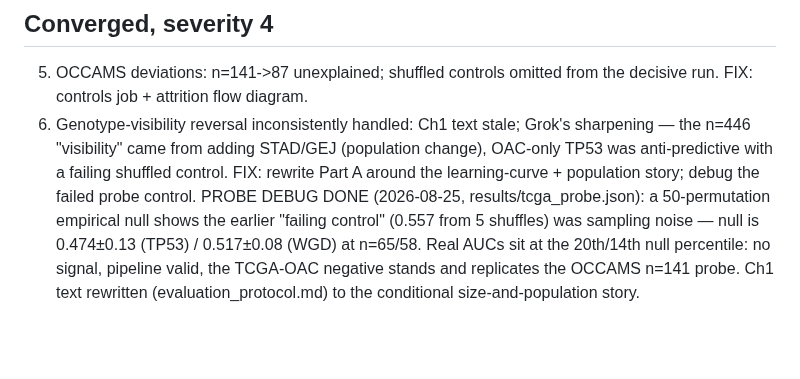
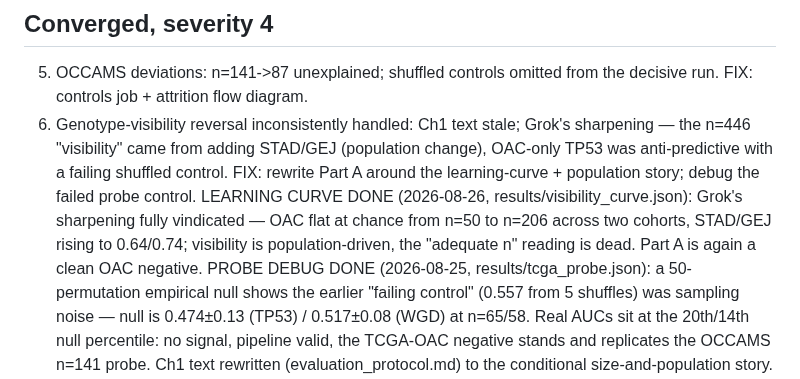
Before and after one commit to rzuberi/thesis, a Markdown page: docs/review_findings.md, the part around the change. GitHub-like rendering; blank space fills up the shorter version.

```diff
--- a/docs/review_findings.md
+++ b/docs/review_findings.md
@@ -55,6 +55,10 @@ families is treated as established).
    change), OAC-only TP53 was anti-predictive with a failing shuffled control.
    FIX: rewrite Part A around the learning-curve + population story; debug the
    failed probe control.
+   LEARNING CURVE DONE (2026-08-26, results/visibility_curve.json): Grok's
+   sharpening fully vindicated — OAC flat at chance from n=50 to n=206 across
+   two cohorts, STAD/GEJ rising to 0.64/0.74; visibility is population-driven,
+   the "adequate n" reading is dead. Part A is again a clean OAC negative.
    PROBE DEBUG DONE (2026-08-25, results/tcga_probe.json): a 50-permutation
    empirical null shows the earlier "failing control" (0.557 from 5 shuffles)
    was sampling noise — null is 0.474±0.13 (TP53) / 0.517±0.08 (WGD) at
```
Also changed, not shown: EXECUTION_PLAN.md (+8 -0 lines), chapters/ch1/evaluation_protocol.md (+8 -7 lines).
